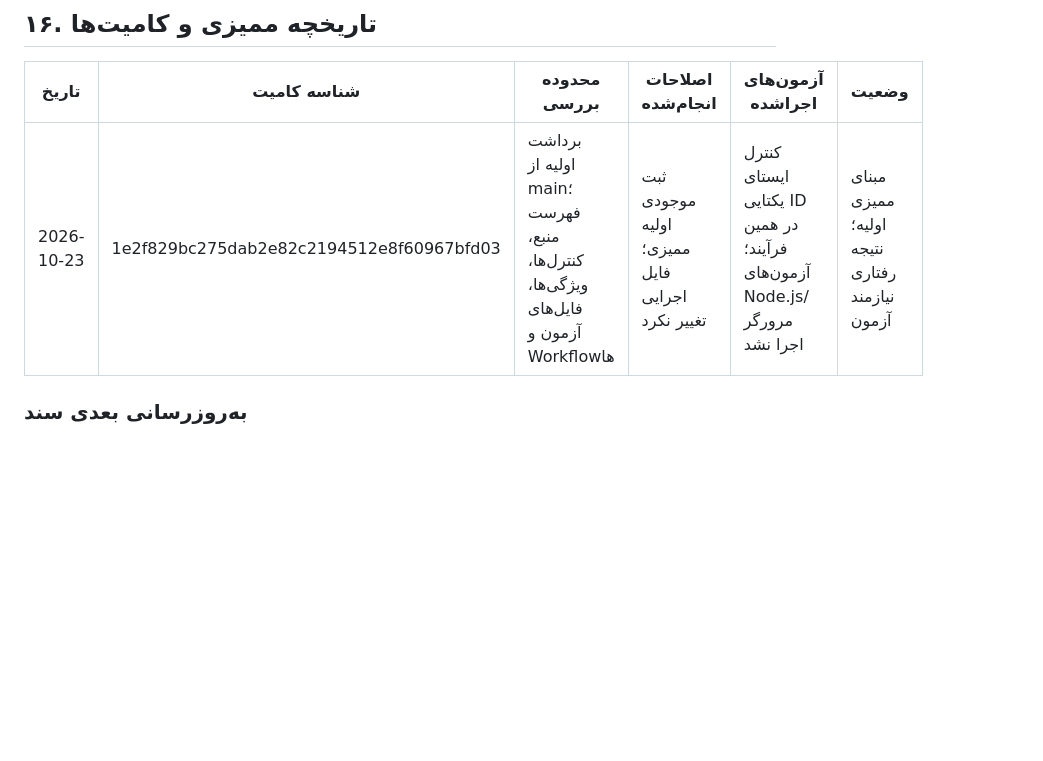
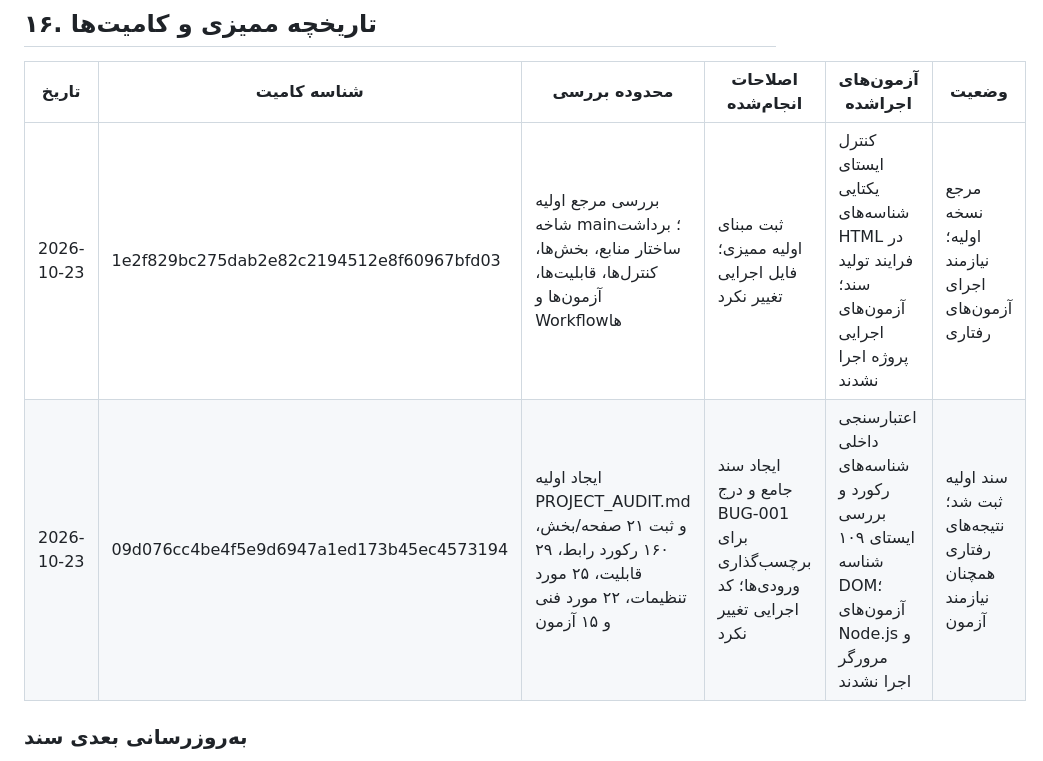
Before and after one commit to alfamaniya/Editor-html-css-js, a Markdown page: PROJECT_AUDIT.md, the part around the change. GitHub-like rendering; blank space fills up the shorter version.

Commit message:
ثبت شناسه کامیت اولیه در تاریخچه ممیزی

```diff
--- a/PROJECT_AUDIT.md
+++ b/PROJECT_AUDIT.md
@@ -473,7 +473,8 @@
 
 |تاریخ|شناسه کامیت|محدوده بررسی|اصلاحات انجام‌شده|آزمون‌های اجراشده|وضعیت|
 |---|---|---|---|---|---|
-|2026-10-23|1e2f829bc275dab2e82c2194512e8f60967bfd03|برداشت اولیه از main؛ فهرست منبع، کنترل‌ها، ویژگی‌ها، فایل‌های آزمون و Workflowها|ثبت موجودی اولیه ممیزی؛ فایل اجرایی تغییر نکرد|کنترل ایستای یکتایی ID در همین فرآیند؛ آزمون‌های Node.js/مرورگر اجرا نشد|مبنای ممیزی اولیه؛ نتیجه رفتاری نیازمند آزمون|
+|2026-10-23|1e2f829bc275dab2e82c2194512e8f60967bfd03|بررسی مرجع اولیه شاخه main؛ برداشت ساختار منابع، بخش‌ها، کنترل‌ها، قابلیت‌ها، آزمون‌ها و Workflowها|ثبت مبنای اولیه ممیزی؛ فایل اجرایی تغییر نکرد|کنترل ایستای یکتایی شناسه‌های HTML در فرایند تولید سند؛ آزمون‌های اجرایی پروژه اجرا نشدند|مرجع نسخه اولیه؛ نیازمند اجرای آزمون‌های رفتاری|
+|2026-10-23|09d076cc4be4f5e9d6947a1ed173b45ec4573194|ایجاد اولیه PROJECT_AUDIT.md و ثبت ۲۱ صفحه/بخش، ۱۶۰ رکورد رابط، ۲۹ قابلیت، ۲۵ مورد تنظیمات، ۲۲ مورد فنی و ۱۵ آزمون|ایجاد سند جامع و درج BUG-001 برای برچسب‌گذاری ورودی‌ها؛ کد اجرایی تغییر نکرد|اعتبارسنجی داخلی شناسه‌های رکورد و بررسی ایستای ۱۰۹ شناسه DOM؛ آزمون‌های Node.js و مرورگر اجرا نشدند|سند اولیه ثبت شد؛ نتیجه‌های رفتاری همچنان نیازمند آزمون|
 
 ### به‌روزرسانی بعدی سند
 
```
